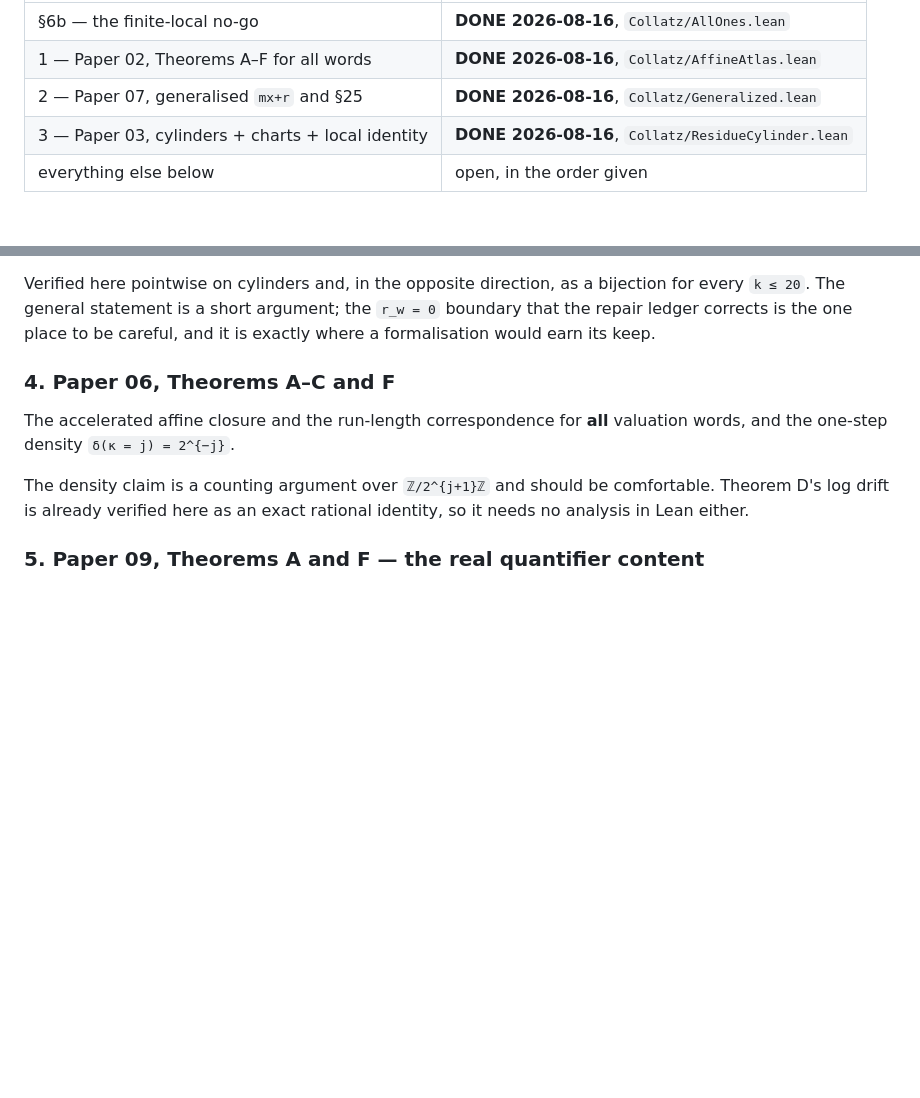
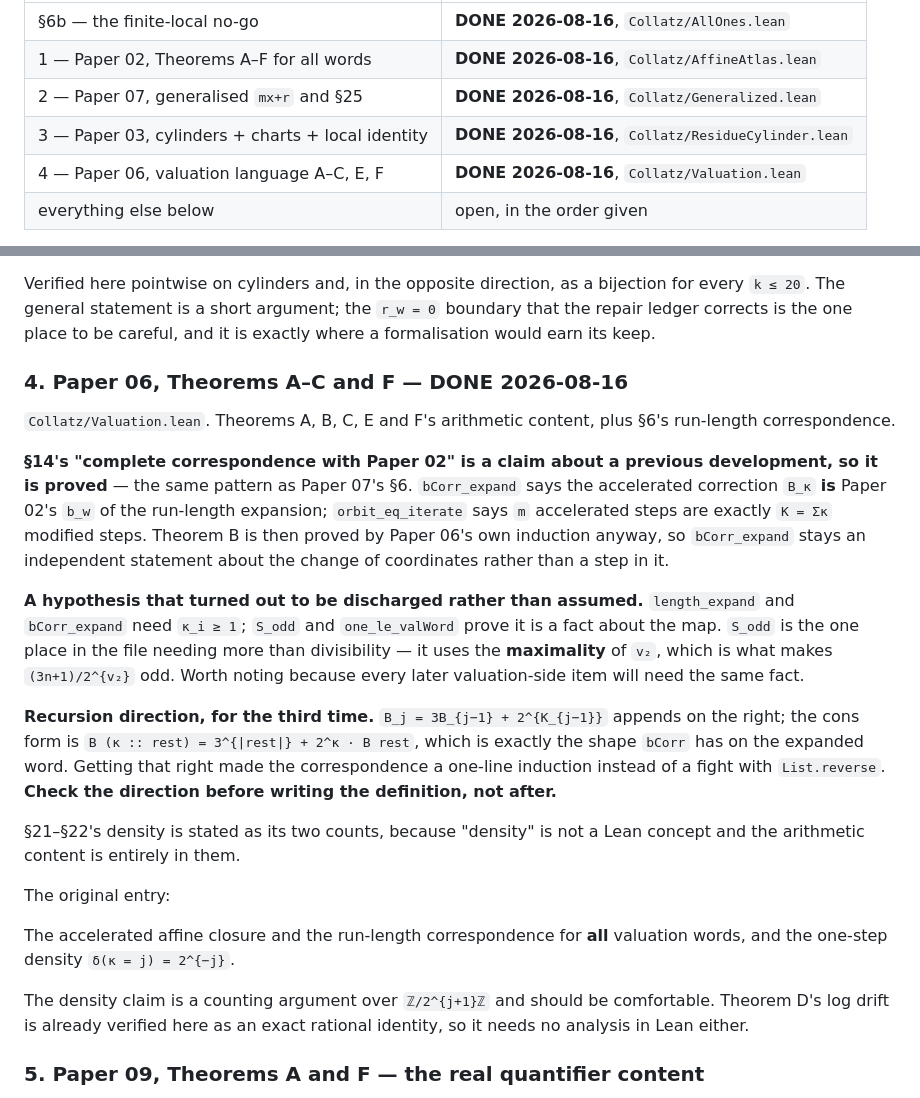
Before and after one commit to kakon77777-commits/amral-research-trees, a Markdown page: collatz-verification-zhuiheng/reports/LEAN-QUEUE.md, 2 parts joined by grey strips. Rendered like a GitHub page; blank space fills up the shorter version.

Commit message:
collatz: queue item 4 done — Paper 06, and the third proved 'this contains that' claim
Section 14 claims a complete correspondence with Paper 02, which is a claim
about a PREVIOUS development, so it is proved rather than remarked - the same
pattern as Paper 07's section 6. bCorr_expand says the accelerated correction
B_kappa IS Paper 02's b_w of the run-length expansion, and orbit_eq_iterate says
m accelerated steps are exactly K = sum(kappa) modified steps.

Two things worth carrying forward. kappa_i >= 1 is a FACT about the map, not a
hypothesis - S_odd and one_le_valWord discharge it, and S_odd is the one place
needing more than divisibility because it uses the MAXIMALITY of v2. Every later
valuation-side item will need that. And the recursion direction had to be turned
for the third time: getting the cons form right made the correspondence a
one-line induction instead of a fight with List.reverse, so check the direction
before writing the definition.

Cross-check now has five fronts: 83+83 accelerated values, 2047 atlas words,
3066 generalised words over six (m,r) pairs, 1023 integers of parity words to
depth 9, and 200 odd starts of valuation words with their expansion and
B_kappa - the last compared against Paper 02's own composer applied to the
expansion, a route that never mentions B. Eight controls.

Co-Authored-By: Claude Opus 5 <noreply@anthropic.com>

```diff
--- a/collatz-verification-zhuiheng/reports/LEAN-QUEUE.md
+++ b/collatz-verification-zhuiheng/reports/LEAN-QUEUE.md
@@ -14,6 +14,7 @@ taken rather than built. `.lake` is 7.3 GiB and sits on D:.
 | 1 — Paper 02, Theorems A–F for all words | **DONE 2026-08-16**, `Collatz/AffineAtlas.lean` |
 | 2 — Paper 07, generalised `mx+r` and §25 | **DONE 2026-08-16**, `Collatz/Generalized.lean` |
 | 3 — Paper 03, cylinders + charts + local identity | **DONE 2026-08-16**, `Collatz/ResidueCylinder.lean` |
+| 4 — Paper 06, valuation language A–C, E, F | **DONE 2026-08-16**, `Collatz/Valuation.lean` |
 | everything else below | open, in the order given |
 
 **Published:** https://github.com/kakon77777-commits/collatz-lean (Apache-2.0),
@@ -197,7 +198,37 @@ bijection for every `k ≤ 20`. The general statement is a short argument; the
 `r_w = 0` boundary that the repair ledger corrects is the one place to be careful,
 and it is exactly where a formalisation would earn its keep.
 
-### 4. Paper 06, Theorems A–C and F
+### 4. Paper 06, Theorems A–C and F — DONE 2026-08-16
+
+`Collatz/Valuation.lean`. Theorems A, B, C, E and F's arithmetic content, plus
+§6's run-length correspondence.
+
+**§14's "complete correspondence with Paper 02" is a claim about a previous
+development, so it is proved** — the same pattern as Paper 07's §6.
+`bCorr_expand` says the accelerated correction `B_κ` **is** Paper 02's `b_w` of
+the run-length expansion; `orbit_eq_iterate` says `m` accelerated steps are
+exactly `K = Σκ` modified steps. Theorem B is then proved by Paper 06's own
+induction anyway, so `bCorr_expand` stays an independent statement about the
+change of coordinates rather than a step in it.
+
+**A hypothesis that turned out to be discharged rather than assumed.**
+`length_expand` and `bCorr_expand` need `κ_i ≥ 1`; `S_odd` and `one_le_valWord`
+prove it is a fact about the map. `S_odd` is the one place in the file needing
+more than divisibility — it uses the **maximality** of `v₂`, which is what makes
+`(3n+1)/2^{v₂}` odd. Worth noting because every later valuation-side item will
+need the same fact.
+
+**Recursion direction, for the third time.** `B_j = 3B_{j−1} + 2^{K_{j−1}}`
+appends on the right; the cons form is
+`B (κ :: rest) = 3^{|rest|} + 2^κ · B rest`, which is exactly the shape `bCorr`
+has on the expanded word. Getting that right made the correspondence a one-line
+induction instead of a fight with `List.reverse`. **Check the direction before
+writing the definition, not after.**
+
+§21–§22's density is stated as its two counts, because "density" is not a Lean
+concept and the arithmetic content is entirely in them.
+
+The original entry:
 
 The accelerated affine closure and the run-length correspondence for **all**
 valuation words, and the one-step density `δ(κ = j) = 2^{−j}`.
```
